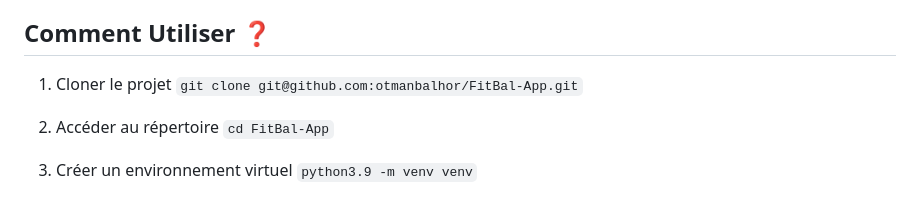
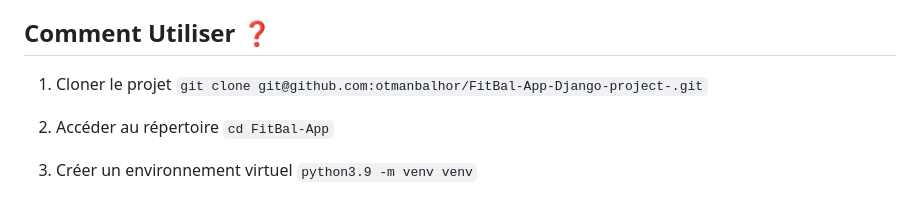
Before and after one commit to otmanbalhor/FitBal-App, a Markdown page: README.md, the part around the change. GitHub-like rendering.

```diff
--- a/README.md
+++ b/README.md
@@ -61,7 +61,7 @@ Possibilité pour un client ou un coach de s'inscrire sur le plateforme et de se
 ## Comment Utiliser ❓
 
 1. Cloner le projet
-`git clone git@github.com:otmanbalhor/FitBal-App.git`
+`git clone git@github.com:otmanbalhor/FitBal-App-Django-project-.git`
 
 2. Accéder au répertoire
 `cd FitBal-App`
```
